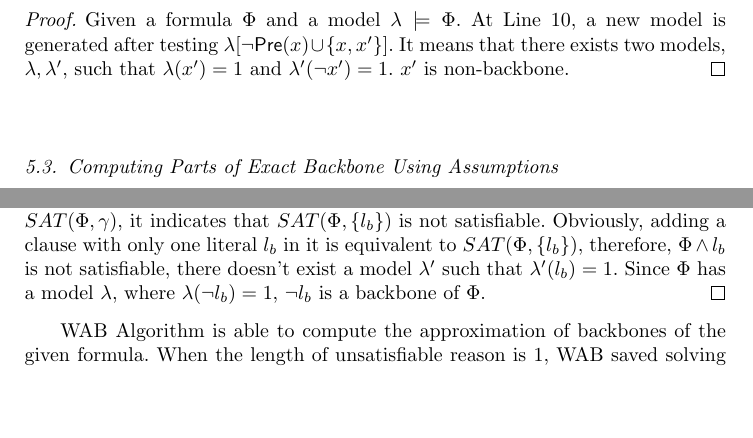
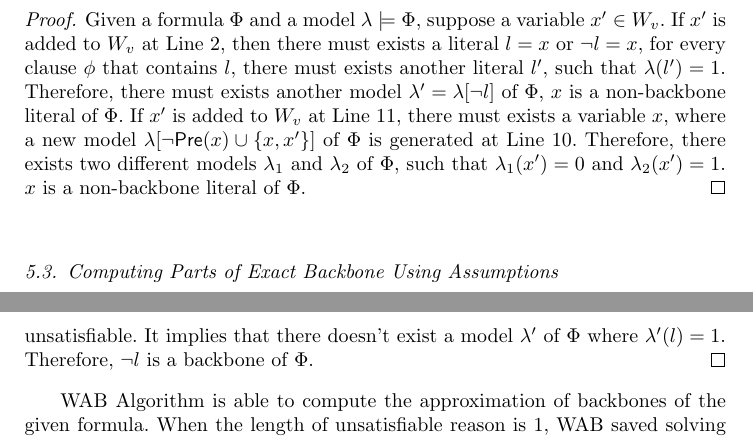
Before and after one commit to z971586668/BONEb, a LaTeX document (main-aaai.tex, which reads whitening.tex): two parts of pages 10 and 11 of 17, joined at a grey line, cut at the place of the change, the shorter picture padded with empty space. Compiled offline with pdfLaTeX.

Commit message:
update blap
Signed-off-by: bone-tool <bone>

```diff
--- a/whitening.tex
+++ b/whitening.tex
@@ -86,7 +86,8 @@ $\forall x\in W_v$, $x\in\NBLap(\Phi)$.
 \end{theorem}
 
 \begin{proof}
-Given a formula $\Phi$ and a model $\lambda\models\Phi$. At Line \ref{alg3:test}, a new model is generated after testing $\lambda[\neg \Pre(x)\cup \{x,x'\}]$. It means that there exists two models, $\lambda,\lambda'$, such that $\lambda(x')=1$ and $\lambda'(\neg x')=1$. $x'$ is non-backbone.
+Given a formula $\Phi$ and a model $\lambda\models\Phi$, suppose a variable $x'\in W_v$. If $x'$ is added to $W_v$ at Line \ref{alg3:l2}, then there must exists a literal $l=x$ or $\neg l=x$, for every clause $\phi$ that contains $l$, there must exists another literal $l'$, such that $\lambda(l')=1$. Therefore, there must exists another model $\lambda'=\lambda[\neg l]$ of $\Phi$, $x$ is a non-backbone literal of $\Phi$.
+If $x'$ is added to $W_v$ at Line \ref{alg3:addv}, there must exists a variable $x$, where a new model $\lambda[\neg \Pre(x)\cup \{x,x'\}]$ of $\Phi$ is generated at Line \ref{alg3:test}. Therefore, there exists two different models $\lambda_1$ and $\lambda_2$ of $\Phi$, such that $\lambda_1(x')=0$ and $\lambda_2(x')=1$. $x$ is a non-backbone literal of $\Phi$.
 \end{proof}
 \medskip
 
@@ -203,7 +204,8 @@ Given a formula $\Phi$ and a set of assumptions $\gamma$, $l\in\gamma$ is a back
 \end{theorem}
 
 \begin{proof}
-Given a formula $\Phi$, a model $\lambda\models\Phi$, an assumption $\gamma$, a literal $l_b\in\gamma$. We use $SAT(\Phi,\gamma)$ to denote the SAT testing of $\Phi$ under the assumption of $\gamma$. $SAT(\Phi,\gamma)$ is not satisfiable means that there doesn't exist a model $\lambda'$ such that for every literal $l\in\gamma$, $\lambda'(l)=1$. Suppose $l_b$ is the only unsatisfiable reason of $SAT(\Phi,\gamma)$, it indicates that $SAT(\Phi, \{l_b\})$ is not satisfiable. Obviously, adding a clause with only one literal $l_b$ in it is equivalent to $SAT(\Phi,\{l_b\})$, therefore, $\Phi\wedge l_b$ is not satisfiable, there doesn't exist a model $\lambda'$ such that $\lambda'(l_b)=1$. Since $\Phi$ has a model $\lambda$, where $\lambda(\neg l_b)=1$, $\neg l_b$ is a backbone of $\Phi$.
+Given a satisfiable formula $\Phi$ and a set of assumptions $\gamma$, suppose literal $l$ is the only reason returned $r$ from $SAT(\Phi,\gamma)$, i.e., $l\in r$.
+Since $l$ is the only literal in $r$, it means that $SAT(\Phi,\gamma\setminus\{r\})$ is satisfiable, therefore, $SAT(\Phi\wedge(\gamma\setminus\{r\}),\emptyset)$ is satisfiable. It indicates that for a literal $l'\in\gamma, l'\neq l$, $SAT(\Phi\wedge l',\emptyset)$ is satisfiable. We can conclude that $SAT(\Phi\wedge l,\emptyset)$ must be unsatisfiable, since $SAT(\Phi,\gamma)$ is unsatisfiable. It implies that there doesn't exist a model $\lambda'$ of $\Phi$ where $\lambda'(l)=1$. Therefore, $\neg l$ is a backbone of $\Phi$.
 \end{proof}
 
 WAB Algorithm is able to compute the approximation of backbones of the given formula. When the length of unsatisfiable reason is 1, WAB saved solving time when determining if a variable is a backbone. Experiments show that, SAT testings with assumptions are generally finished within 1 second, while original SAT testing may take more than 1 minute. Compared with the original Whitening Algorithm, the accuracy of Whitening-based Algorithm improved by two heuristic strategies (WCB and WAB) has increased. Missing backbone are added to the approximation through WCB and accurate backbone are confirmed with WAB. With a higher accuracy, backbone computing are guided better with $\BLap(\Phi)$.
```
Also changed, not shown: whitening.tex (6 more changed lines).
